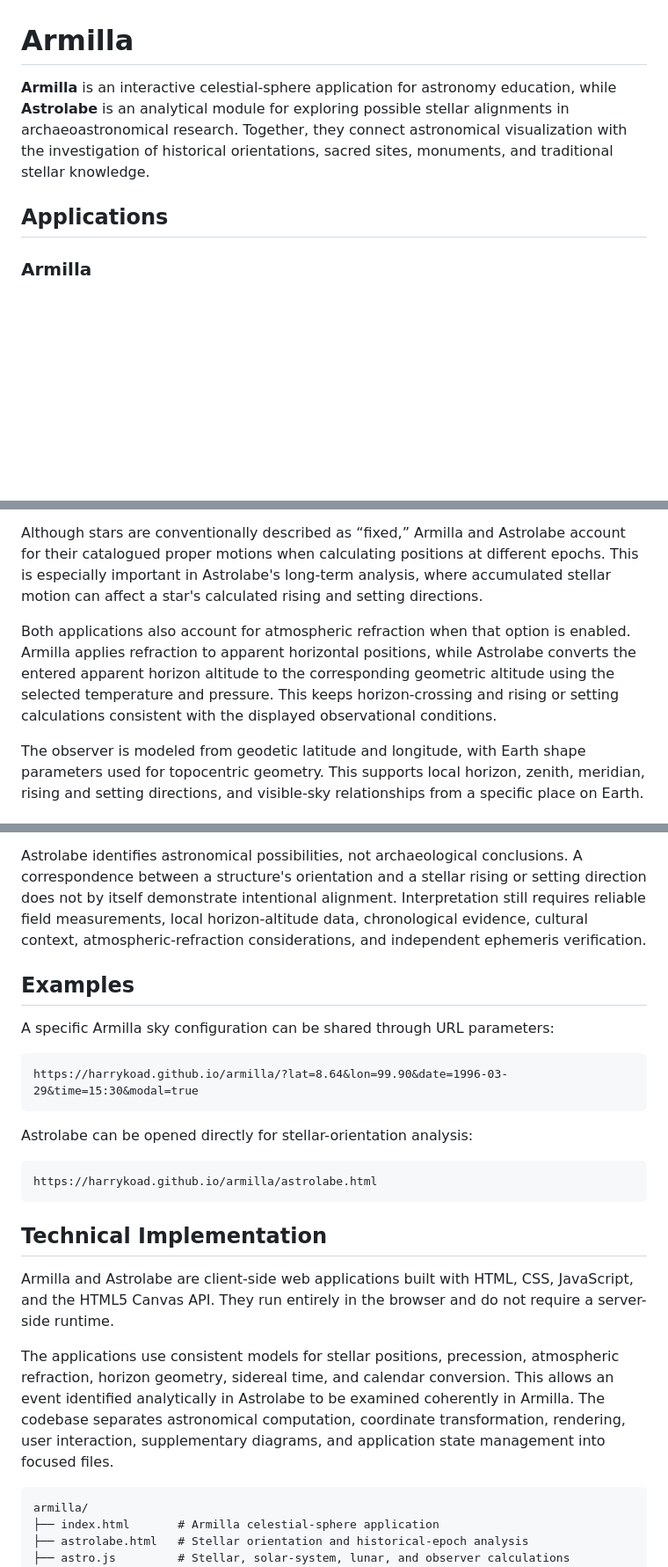
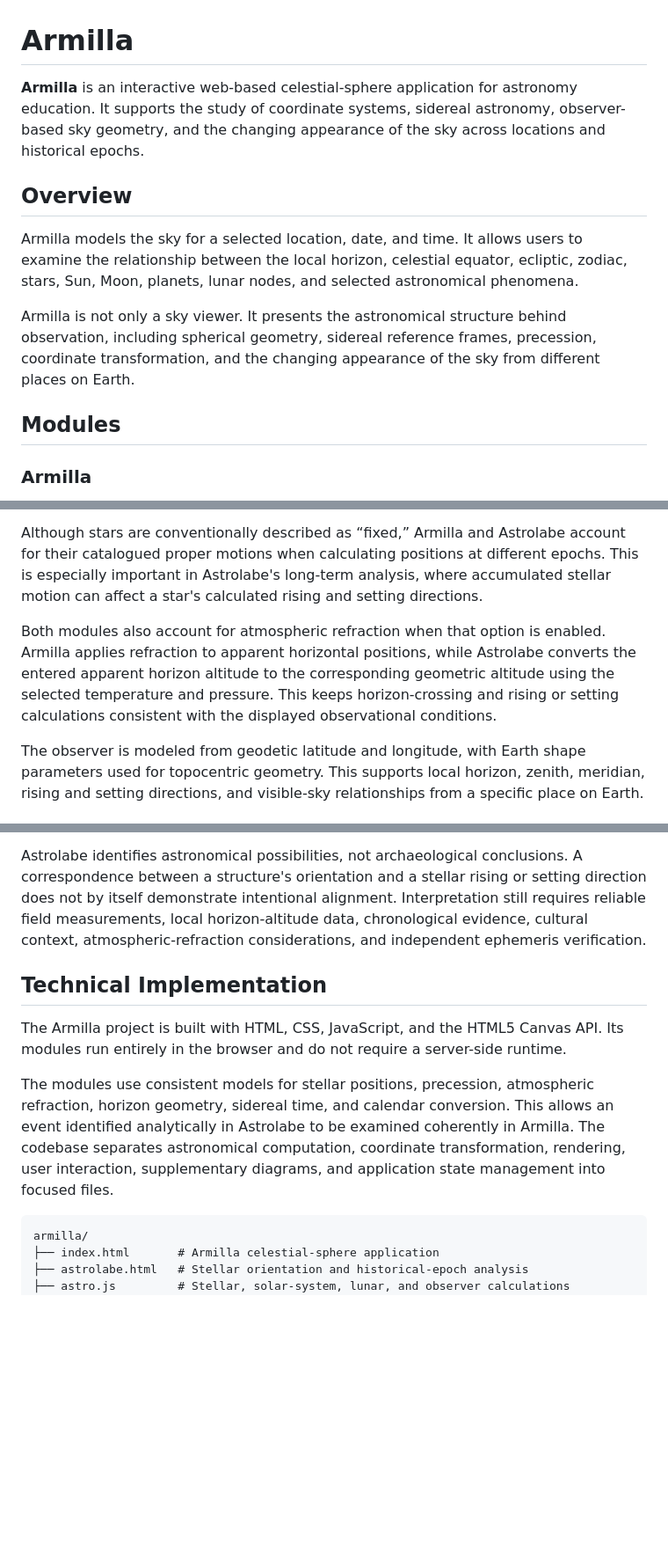
Before and after one commit to harrykoad/armilla, a Markdown page: README.md, 3 parts joined by grey strips. Shown at 88% size. GitHub-like rendering; blank space fills up the shorter version.

````diff
--- a/README.md
+++ b/README.md
@@ -1,8 +1,14 @@
 # Armilla
 
-**Armilla** is an interactive celestial-sphere application for astronomy education, while **Astrolabe** is an analytical module for exploring possible stellar alignments in archaeoastronomical research. Together, they connect astronomical visualization with the investigation of historical orientations, sacred sites, monuments, and traditional stellar knowledge.
+**Armilla** is an interactive web-based celestial-sphere application for astronomy education. It supports the study of coordinate systems, sidereal astronomy, observer-based sky geometry, and the changing appearance of the sky across locations and historical epochs.
 
-## Applications
+## Overview
+
+Armilla models the sky for a selected location, date, and time. It allows users to examine the relationship between the local horizon, celestial equator, ecliptic, zodiac, stars, Sun, Moon, planets, lunar nodes, and selected astronomical phenomena.
+
+Armilla is not only a sky viewer. It presents the astronomical structure behind observation, including spherical geometry, sidereal reference frames, precession, coordinate transformation, and the changing appearance of the sky from different places on Earth.
+
+## Modules
 
 ### Armilla
 
@@ -40,7 +40,7 @@ Armilla includes long-term precessional change for interpreting historical sky p
 
 Although stars are conventionally described as “fixed,” Armilla and Astrolabe account for their catalogued proper motions when calculating positions at different epochs. This is especially important in Astrolabe's long-term analysis, where accumulated stellar motion can affect a star's calculated rising and setting directions.
 
-Both applications also account for atmospheric refraction when that option is enabled. Armilla applies refraction to apparent horizontal positions, while Astrolabe converts the entered apparent horizon altitude to the corresponding geometric altitude using the selected temperature and pressure. This keeps horizon-crossing and rising or setting calculations consistent with the displayed observational conditions.
+Both modules also account for atmospheric refraction when that option is enabled. Armilla applies refraction to apparent horizontal positions, while Astrolabe converts the entered apparent horizon altitude to the corresponding geometric altitude using the selected temperature and pressure. This keeps horizon-crossing and rising or setting calculations consistent with the displayed observational conditions.
 
 The observer is modeled from geodetic latitude and longitude, with Earth shape parameters used for topocentric geometry. This supports local horizon, zenith, meridian, rising and setting directions, and visible-sky relationships from a specific place on Earth.
 
@@ -64,25 +64,11 @@ Armilla's supplementary diagrams extend this interpretive use. Its horary-style
 
 Astrolabe identifies astronomical possibilities, not archaeological conclusions. A correspondence between a structure's orientation and a stellar rising or setting direction does not by itself demonstrate intentional alignment. Interpretation still requires reliable field measurements, local horizon-altitude data, chronological evidence, cultural context, atmospheric-refraction considerations, and independent ephemeris verification.
 
-## Examples
-
-A specific Armilla sky configuration can be shared through URL parameters:
-
-```text
-https://harrykoad.github.io/armilla/?lat=8.64&lon=99.90&date=1996-03-29&time=15:30&modal=true
-```
-
-Astrolabe can be opened directly for stellar-orientation analysis:
-
-```text
-https://harrykoad.github.io/armilla/astrolabe.html
-```
-
 ## Technical Implementation
 
-Armilla and Astrolabe are client-side web applications built with HTML, CSS, JavaScript, and the HTML5 Canvas API. They run entirely in the browser and do not require a server-side runtime.
+The Armilla project is built with HTML, CSS, JavaScript, and the HTML5 Canvas API. Its modules run entirely in the browser and do not require a server-side runtime.
 
-The applications use consistent models for stellar positions, precession, atmospheric refraction, horizon geometry, sidereal time, and calendar conversion. This allows an event identified analytically in Astrolabe to be examined coherently in Armilla. The codebase separates astronomical computation, coordinate transformation, rendering, user interaction, supplementary diagrams, and application state management into focused files.
+The modules use consistent models for stellar positions, precession, atmospheric refraction, horizon geometry, sidereal time, and calendar conversion. This allows an event identified analytically in Astrolabe to be examined coherently in Armilla. The codebase separates astronomical computation, coordinate transformation, rendering, user interaction, supplementary diagrams, and application state management into focused files.
 
 ```text
 armilla/
````
Also changed, not shown: other parts of README.md (+1 -7 lines).
